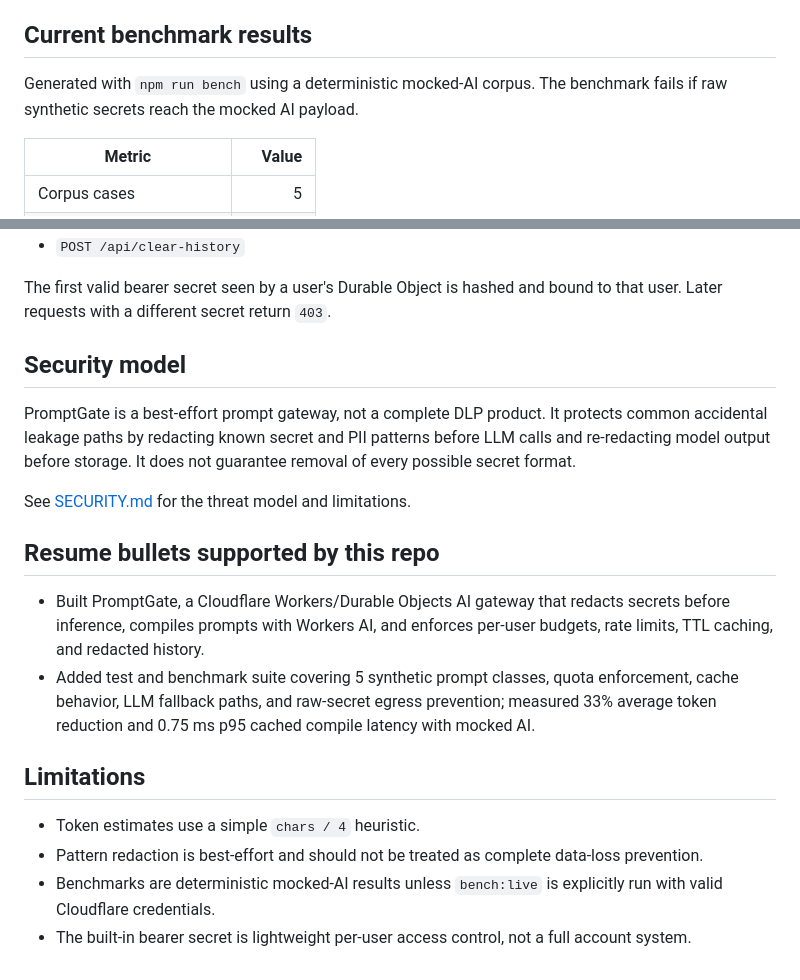
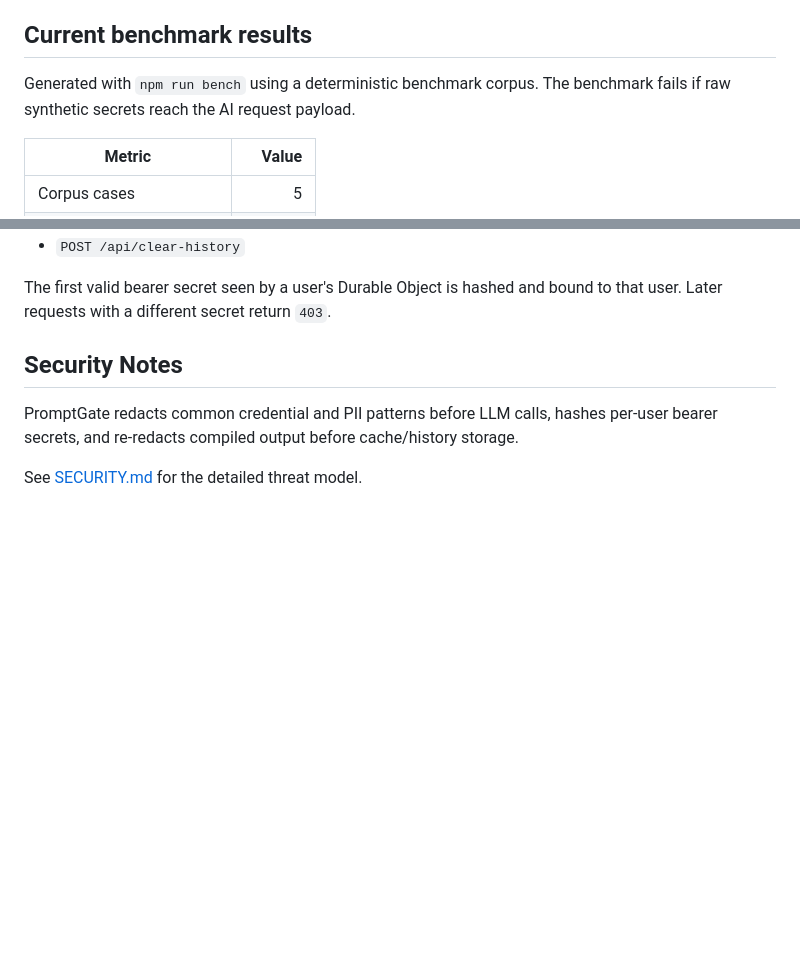
Before and after one commit to Annsh-N/cf_ai_prompt_gate, a Markdown page: README.md, 2 parts joined by grey strips. Drawn GitHub-style; blank space fills up the shorter version.

Commit message:
Refine README

```diff
--- a/README.md
+++ b/README.md
@@ -31,7 +31,7 @@ See [docs/ARCHITECTURE.md](docs/ARCHITECTURE.md) for request flow, state layout,
 
 ## Current benchmark results
 
-Generated with `npm run bench` using a deterministic mocked-AI corpus. The benchmark fails if raw synthetic secrets reach the mocked AI payload.
+Generated with `npm run bench` using a deterministic benchmark corpus. The benchmark fails if raw synthetic secrets reach the AI request payload.
 
 | Metric | Value |
 | --- | ---: |
@@ -99,20 +99,8 @@ All API calls require a `userId` and `Authorization: Bearer <clientSecret>`.
 
 The first valid bearer secret seen by a user's Durable Object is hashed and bound to that user. Later requests with a different secret return `403`.
 
-## Security model
+## Security Notes
 
-PromptGate is a best-effort prompt gateway, not a complete DLP product. It protects common accidental leakage paths by redacting known secret and PII patterns before LLM calls and re-redacting model output before storage. It does not guarantee removal of every possible secret format.
+PromptGate redacts common credential and PII patterns before LLM calls, hashes per-user bearer secrets, and re-redacts compiled output before cache/history storage.
 
-See [SECURITY.md](SECURITY.md) for the threat model and limitations.
-
-## Resume bullets supported by this repo
-
-- Built PromptGate, a Cloudflare Workers/Durable Objects AI gateway that redacts secrets before inference, compiles prompts with Workers AI, and enforces per-user budgets, rate limits, TTL caching, and redacted history.
-- Added test and benchmark suite covering 5 synthetic prompt classes, quota enforcement, cache behavior, LLM fallback paths, and raw-secret egress prevention; measured 33% average token reduction and 0.75 ms p95 cached compile latency with mocked AI.
-
-## Limitations
-
-- Token estimates use a simple `chars / 4` heuristic.
-- Pattern redaction is best-effort and should not be treated as complete data-loss prevention.
-- Benchmarks are deterministic mocked-AI results unless `bench:live` is explicitly run with valid Cloudflare credentials.
-- The built-in bearer secret is lightweight per-user access control, not a full account system.
+See [SECURITY.md](SECURITY.md) for the detailed threat model.
```
